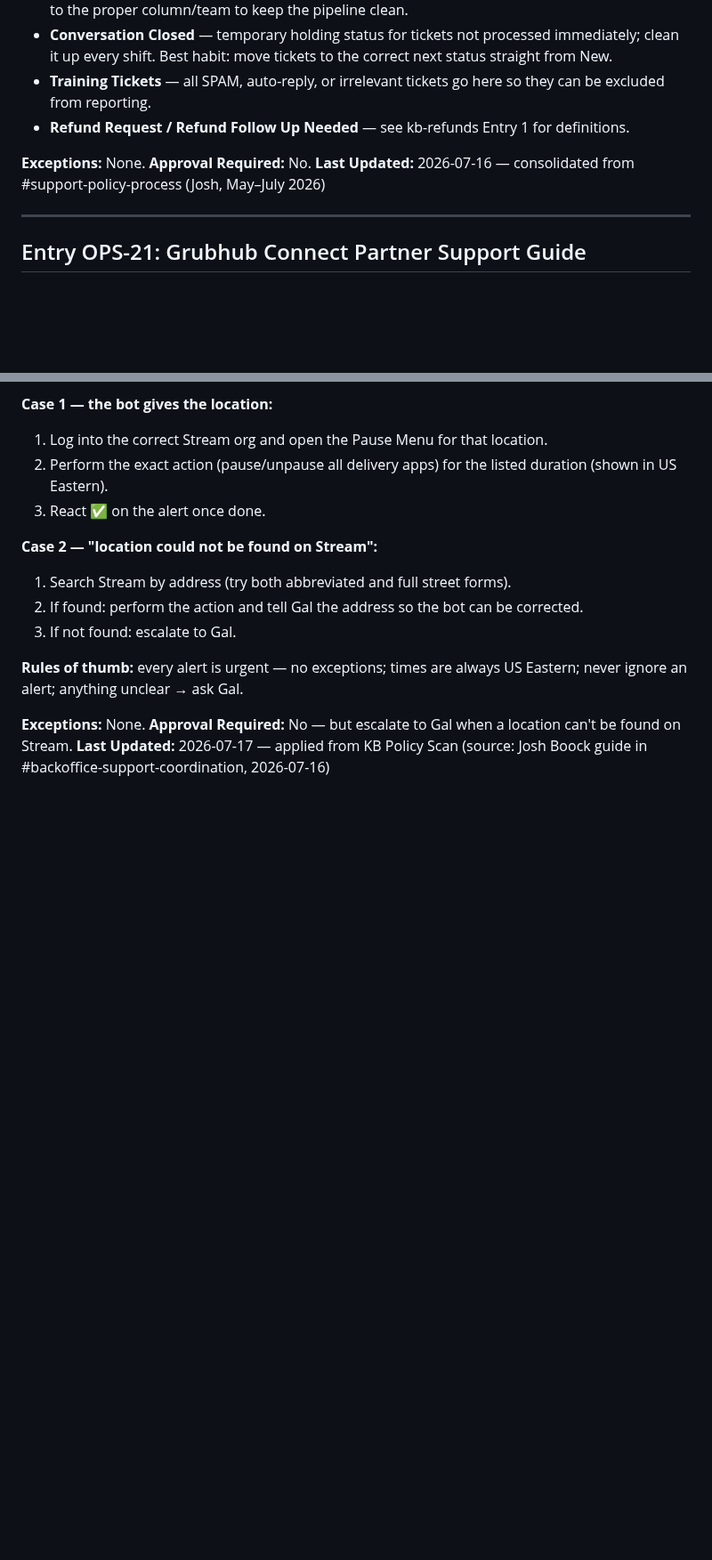
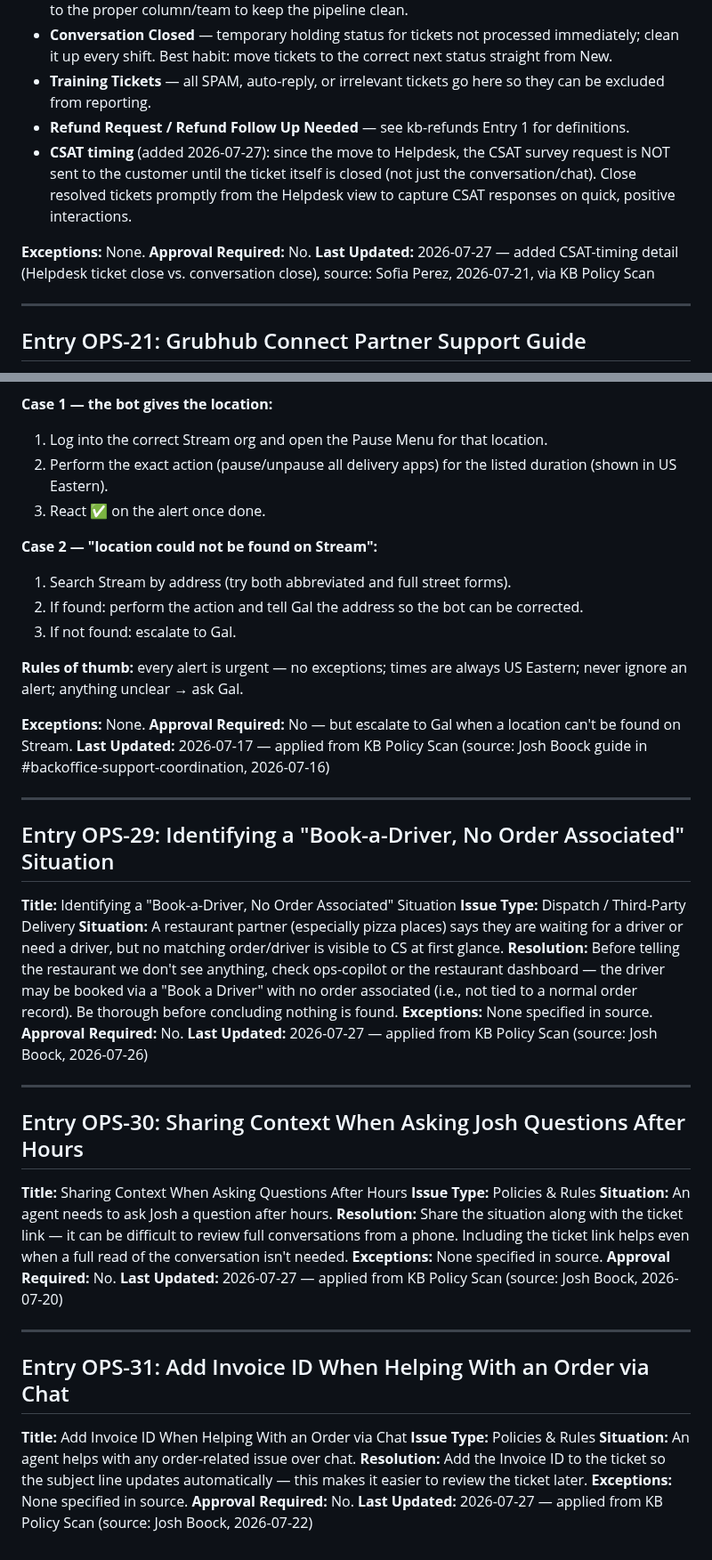
Before and after one commit to jboock-prog/sauce-cs-kb, a Markdown page: kb-operations.md, 2 parts joined by grey strips. Shown at 89% size. GitHub-like rendering; blank space fills up the shorter version.

```diff
--- a/kb-operations.md
+++ b/kb-operations.md
@@ -559,10 +559,11 @@ Note in the ticket: which script was used and when, a brief summary of what trig
 - **Conversation Closed** — temporary holding status for tickets not processed immediately; clean it up every shift. Best habit: move tickets to the correct next status straight from New.
 - **Training Tickets** — all SPAM, auto-reply, or irrelevant tickets go here so they can be excluded from reporting.
 - **Refund Request / Refund Follow Up Needed** — see kb-refunds Entry 1 for definitions.
+- **CSAT timing** (added 2026-07-27): since the move to Helpdesk, the CSAT survey request is NOT sent to the customer until the ticket itself is closed (not just the conversation/chat). Close resolved tickets promptly from the Helpdesk view to capture CSAT responses on quick, positive interactions.
 
 **Exceptions:** None.
 **Approval Required:** No.
-**Last Updated:** 2026-07-16 — consolidated from #support-policy-process (Josh, May–July 2026)
+**Last Updated:** 2026-07-27 — added CSAT-timing detail (Helpdesk ticket close vs. conversation close), source: Sofia Perez, 2026-07-21, via KB Policy Scan
 
 ---
 
@@ -727,3 +728,39 @@ Every alert requires immediate manual action in **Stream** (sauce.streamorders.c
 **Exceptions:** None.
 **Approval Required:** No — but escalate to Gal when a location can't be found on Stream.
 **Last Updated:** 2026-07-17 — applied from KB Policy Scan (source: Josh Boock guide in #backoffice-support-coordination, 2026-07-16)
+
+---
+
+## Entry OPS-29: Identifying a "Book-a-Driver, No Order Associated" Situation
+
+**Title:** Identifying a "Book-a-Driver, No Order Associated" Situation
+**Issue Type:** Dispatch / Third-Party Delivery
+**Situation:** A restaurant partner (especially pizza places) says they are waiting for a driver or need a driver, but no matching order/driver is visible to CS at first glance.
+**Resolution:** Before telling the restaurant we don't see anything, check ops-copilot or the restaurant dashboard — the driver may be booked via a "Book a Driver" with no order associated (i.e., not tied to a normal order record). Be thorough before concluding nothing is found.
+**Exceptions:** None specified in source.
+**Approval Required:** No.
+**Last Updated:** 2026-07-27 — applied from KB Policy Scan (source: Josh Boock, 2026-07-26)
+
+---
+
+## Entry OPS-30: Sharing Context When Asking Josh Questions After Hours
+
+**Title:** Sharing Context When Asking Questions After Hours
+**Issue Type:** Policies & Rules
+**Situation:** An agent needs to ask Josh a question after hours.
+**Resolution:** Share the situation along with the ticket link — it can be difficult to review full conversations from a phone. Including the ticket link helps even when a full read of the conversation isn't needed.
+**Exceptions:** None specified in source.
+**Approval Required:** No.
+**Last Updated:** 2026-07-27 — applied from KB Policy Scan (source: Josh Boock, 2026-07-20)
+
+---
+
+## Entry OPS-31: Add Invoice ID When Helping With an Order via Chat
+
+**Title:** Add Invoice ID When Helping With an Order via Chat
+**Issue Type:** Policies & Rules
+**Situation:** An agent helps with any order-related issue over chat.
+**Resolution:** Add the Invoice ID to the ticket so the subject line updates automatically — this makes it easier to review the ticket later.
+**Exceptions:** None specified in source.
+**Approval Required:** No.
+**Last Updated:** 2026-07-27 — applied from KB Policy Scan (source: Josh Boock, 2026-07-22)
```
Also changed, not shown: kb-b2b.md (+20 -0 lines), kb-refunds.md (+23 -0 lines).
